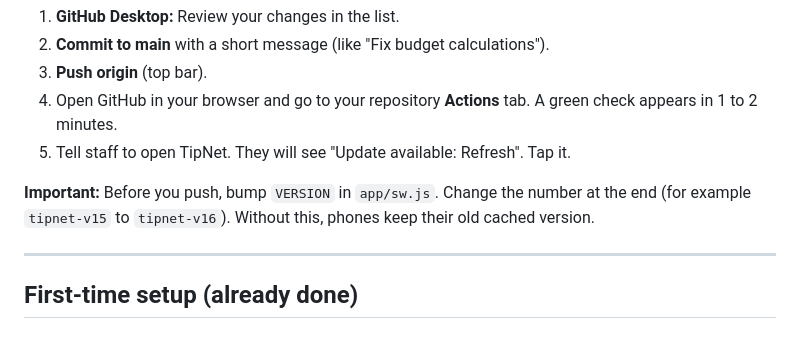
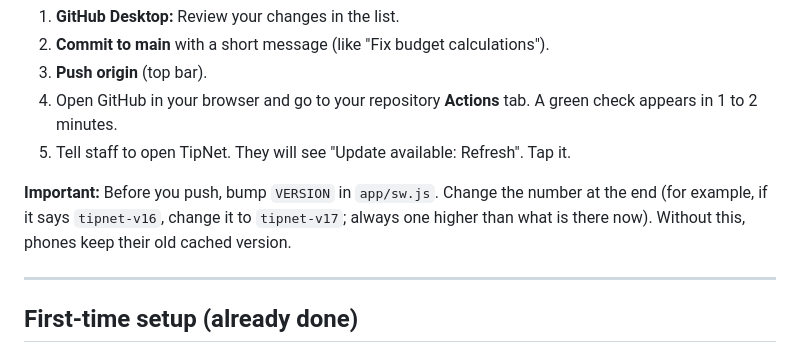
Before and after one commit to sjeanpierrepro/tipnet, a Markdown page: DEPLOY.md, the part around the change. Rendered like a GitHub page.

Commit message:
Docs: clearer VERSION bump example
Co-Authored-By: Claude Opus 5.5 <noreply@anthropic.com>

```diff
--- a/DEPLOY.md
+++ b/DEPLOY.md
@@ -10,7 +10,7 @@ The app is already live on GitHub Pages. To push a new version to your staff:
 4. Open GitHub in your browser and go to your repository **Actions** tab. A green check appears in 1 to 2 minutes.
 5. Tell staff to open TipNet. They will see "Update available: Refresh". Tap it.
 
-**Important:** Before you push, bump `VERSION` in `app/sw.js`. Change the number at the end (for example `tipnet-v15` to `tipnet-v16`). Without this, phones keep their old cached version.
+**Important:** Before you push, bump `VERSION` in `app/sw.js`. Change the number at the end (for example, if it says `tipnet-v16`, change it to `tipnet-v17`; always one higher than what is there now). Without this, phones keep their old cached version.
 
 ---
 
```
Also changed, not shown: PAYMENTS.md (+1 -1 lines).
